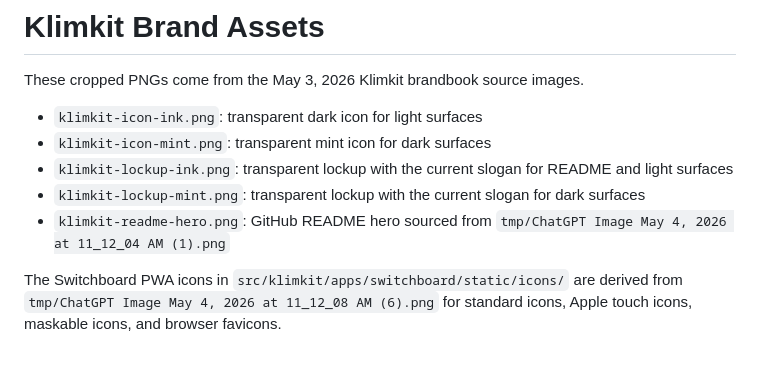
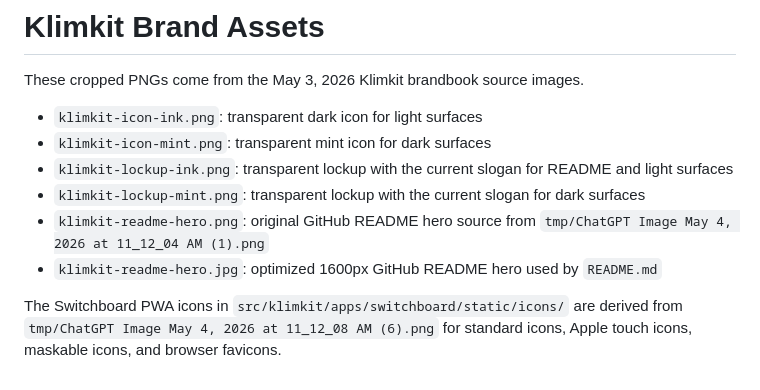
Before and after one commit to klimentij/klimkit, a Markdown page: assets/brand/README.md, the part around the change. GitHub-like rendering.

```diff
--- a/assets/brand/README.md
+++ b/assets/brand/README.md
@@ -6,7 +6,8 @@ These cropped PNGs come from the May 3, 2026 Klimkit brandbook source images.
 - `klimkit-icon-mint.png`: transparent mint icon for dark surfaces
 - `klimkit-lockup-ink.png`: transparent lockup with the current slogan for README and light surfaces
 - `klimkit-lockup-mint.png`: transparent lockup with the current slogan for dark surfaces
-- `klimkit-readme-hero.png`: GitHub README hero sourced from `tmp/ChatGPT Image May 4, 2026 at 11_12_04 AM (1).png`
+- `klimkit-readme-hero.png`: original GitHub README hero source from `tmp/ChatGPT Image May 4, 2026 at 11_12_04 AM (1).png`
+- `klimkit-readme-hero.jpg`: optimized 1600px GitHub README hero used by `README.md`
 
 The Switchboard PWA icons in `src/klimkit/apps/switchboard/static/icons/` are
 derived from `tmp/ChatGPT Image May 4, 2026 at 11_12_08 AM (6).png` for
```
Also changed, not shown: README.md (+14 -6 lines), assets/brand/klimkit-readme-hero.jpg (added), assets/screenshots/seven-hour-codex-run.png (added), assets/screenshots/switchboard-catalog.jpg (added), assets/screenshots/switchboard-pwa-workspace.jpg (added), assets/screenshots/telegram-notifications.jpg (added), 8 other files.
